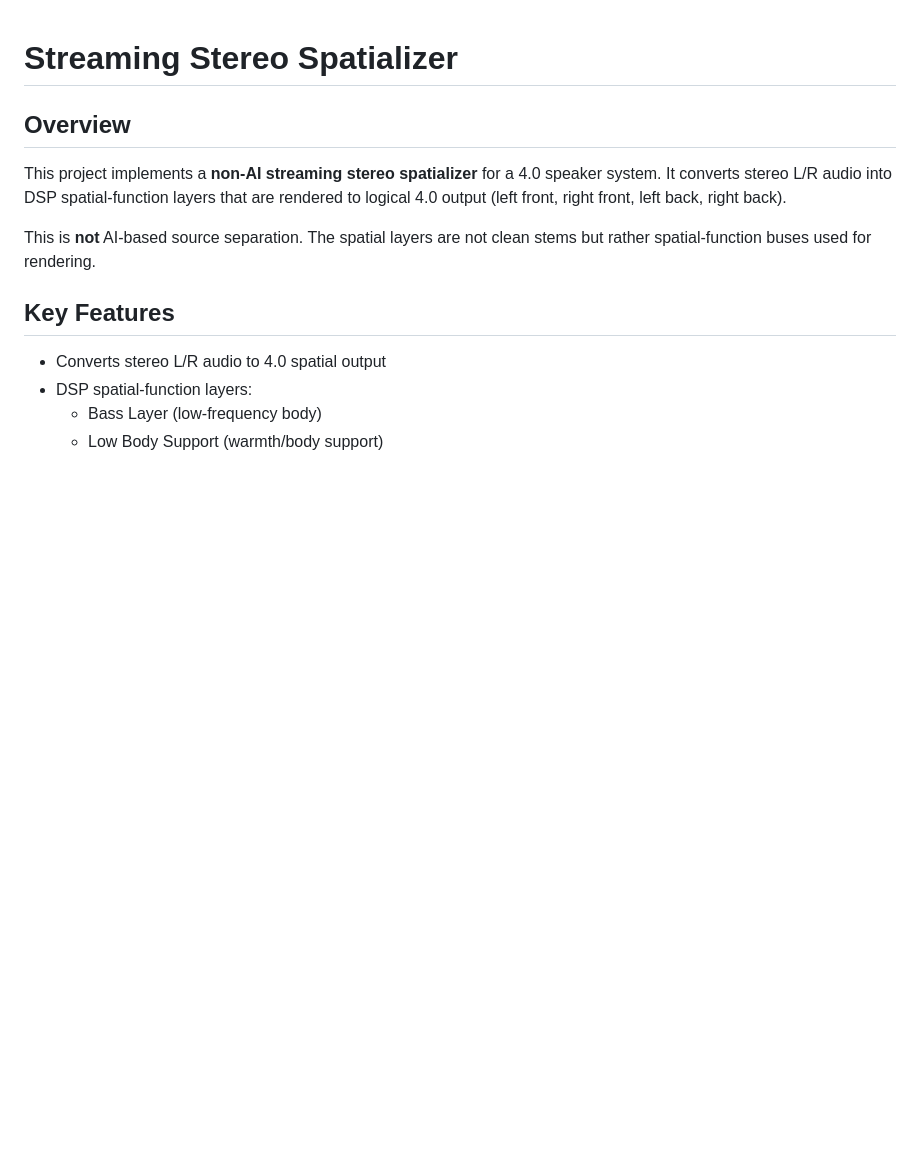
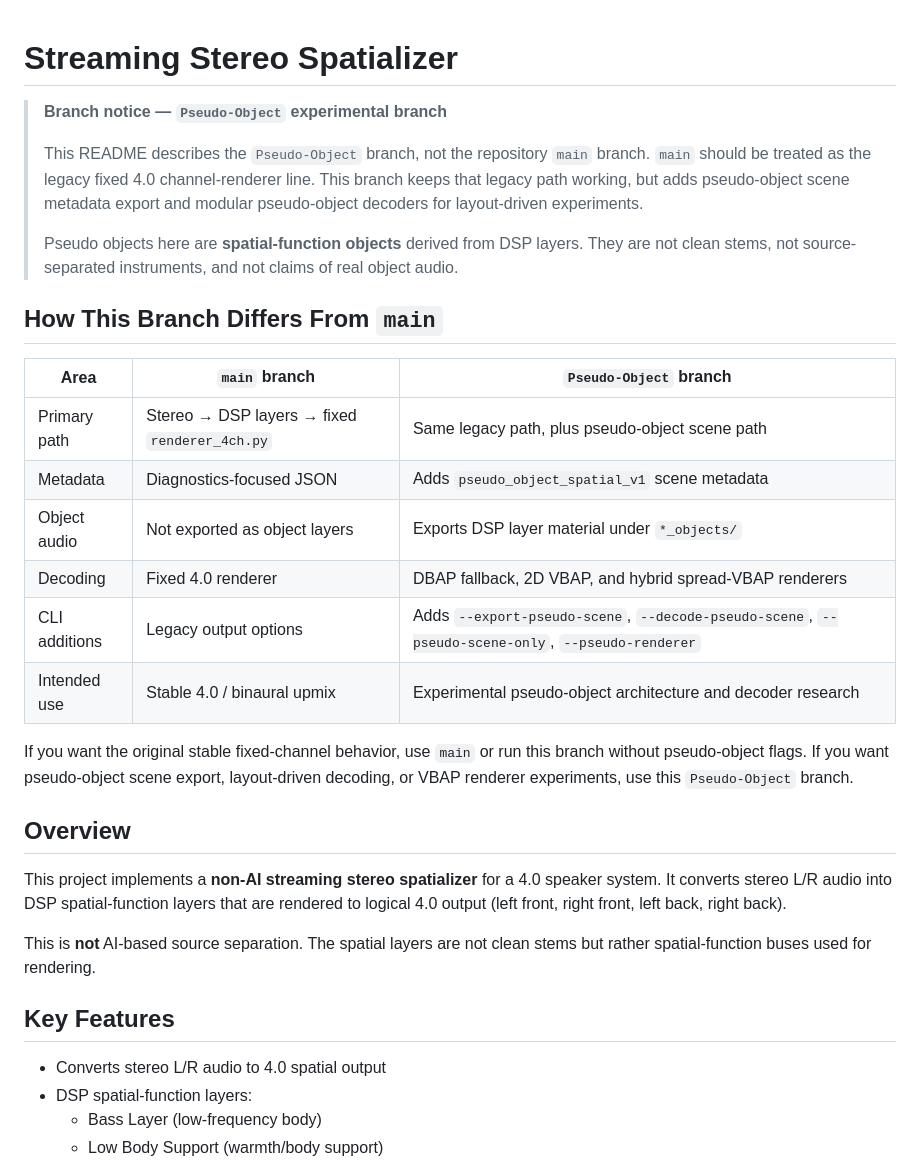
Before and after one commit to Kidrage/DSP-Spacializer, a Markdown page: README.md, the part around the change. Rendered like a GitHub page; blank space fills up the shorter version.

Commit message:
Clarify Pseudo-Object branch README

```diff
--- a/README.md
+++ b/README.md
@@ -1,4 +1,32 @@
 # Streaming Stereo Spatializer
+
+> **Branch notice — `Pseudo-Object` experimental branch**
+>
+> This README describes the `Pseudo-Object` branch, not the repository `main`
+> branch.  `main` should be treated as the legacy fixed 4.0 channel-renderer
+> line.  This branch keeps that legacy path working, but adds pseudo-object
+> scene metadata export and modular pseudo-object decoders for layout-driven
+> experiments.
+>
+> Pseudo objects here are **spatial-function objects** derived from DSP layers.
+> They are not clean stems, not source-separated instruments, and not claims of
+> real object audio.
+
+## How This Branch Differs From `main`
+
+| Area | `main` branch | `Pseudo-Object` branch |
+| --- | --- | --- |
+| Primary path | Stereo → DSP layers → fixed `renderer_4ch.py` | Same legacy path, plus pseudo-object scene path |
+| Metadata | Diagnostics-focused JSON | Adds `pseudo_object_spatial_v1` scene metadata |
+| Object audio | Not exported as object layers | Exports DSP layer material under `*_objects/` |
+| Decoding | Fixed 4.0 renderer | DBAP fallback, 2D VBAP, and hybrid spread-VBAP renderers |
+| CLI additions | Legacy output options | Adds `--export-pseudo-scene`, `--decode-pseudo-scene`, `--pseudo-scene-only`, `--pseudo-renderer` |
+| Intended use | Stable 4.0 / binaural upmix | Experimental pseudo-object architecture and decoder research |
+
+If you want the original stable fixed-channel behavior, use `main` or run this
+branch without pseudo-object flags.  If you want pseudo-object scene export,
+layout-driven decoding, or VBAP renderer experiments, use this `Pseudo-Object`
+branch.
 
 ## Overview
 
```
